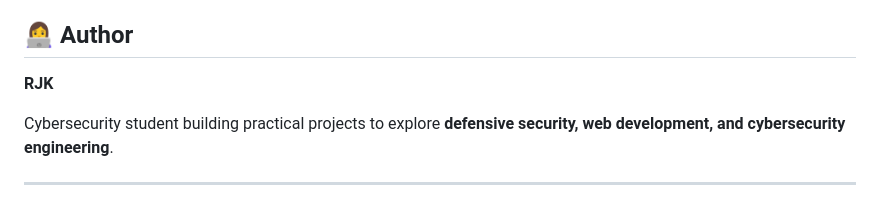
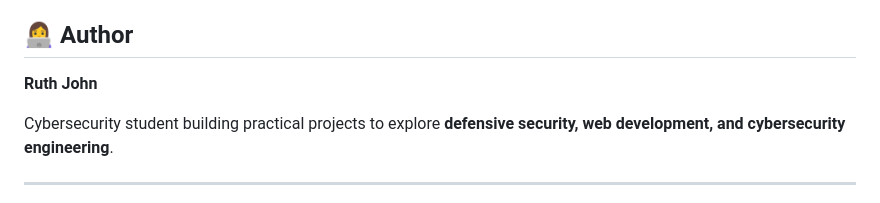
Before and after one commit to ruthjohnk/Password-Strength-Analyzer, a Markdown page: README.md, the part around the change. GitHub-like rendering.

```diff
--- a/README.md
+++ b/README.md
@@ -170,7 +170,7 @@ A password classified as "Strong" by this application is not automatically secur
 
 ## 👩‍💻 Author
 
-**RJK**
+**Ruth John**
 
 Cybersecurity student building practical projects to explore **defensive security, web development, and cybersecurity engineering**.
 
```
